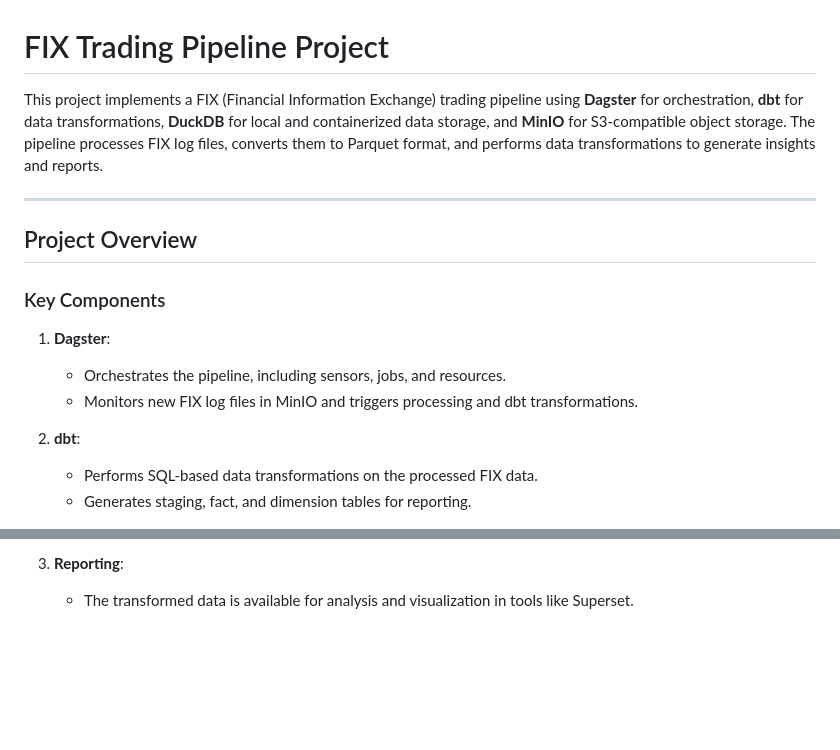
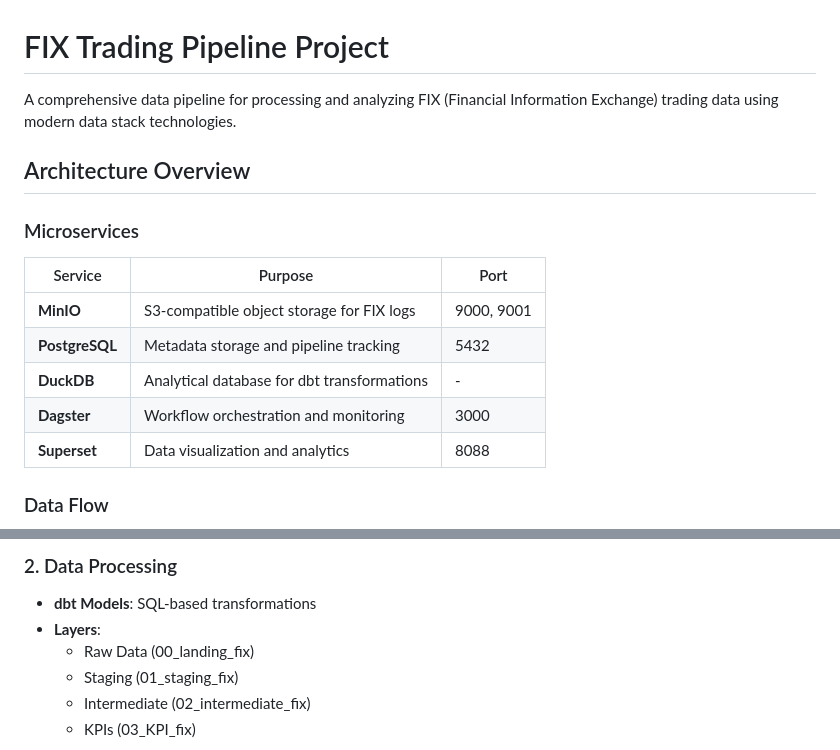
Before and after one commit to dr0ant/FIX_trading, a Markdown page: dagster/README.md, 2 parts joined by grey strips. Drawn GitHub-style; blank space fills up the shorter version.

```diff
--- a/dagster/README.md
+++ b/dagster/README.md
@@ -1,17 +1,18 @@
 # FIX Trading Pipeline Project
 
-This project implements a FIX (Financial Information Exchange) trading pipeline using **Dagster** for orchestration, **dbt** for data transformations, **DuckDB** for local and containerized data storage, and **MinIO** for S3-compatible object storage. The pipeline processes FIX log files, converts them to Parquet format, and performs data transformations to generate insights and reports.
+A comprehensive data pipeline for processing and analyzing FIX (Financial Information Exchange) trading data using modern data stack technologies.
 
----
+## Architecture Overview
 
-## Project Overview
+### Microservices
 
-### Key Components
-1. **Dagster**:
-   - Orchestrates the pipeline, including sensors, jobs, and resources.
-   - Monitors new FIX log files in MinIO and triggers processing and dbt transformations.
+| Service | Purpose | Port |
+|---------|---------|------|
+| **MinIO** | S3-compatible object storage for FIX logs | 9000, 9001 |
+| **PostgreSQL** | Metadata storage and pipeline tracking | 5432 |
+| **DuckDB** | Analytical database for dbt transformations | - |
+| **Dagster** | Workflow orchestration and monitoring | 3000 |
+| **Superset** | Data visualization and analytics | 8088 |
 
-2. **dbt**:
-   - Performs SQL-based data transformations on the processed FIX data.
-   - Generates staging, fact, and dimension tables for reporting.
+### Data Flow
 
@@ -39,4 +58,9 @@ This project implements a FIX (Financial Information Exchange) trading pipeline
 
-3. **Reporting**:
-   - The transformed data is available for analysis and visualization in tools like Superset.
+### 2. Data Processing
+- **dbt Models**: SQL-based transformations
+- **Layers**:
+  - Raw Data (00_landing_fix)
+  - Staging (01_staging_fix)
+  - Intermediate (02_intermediate_fix)
+  - KPIs (03_KPI_fix)
 
```
Also changed, not shown: other parts of dagster/README.md (+108 -45 lines).
